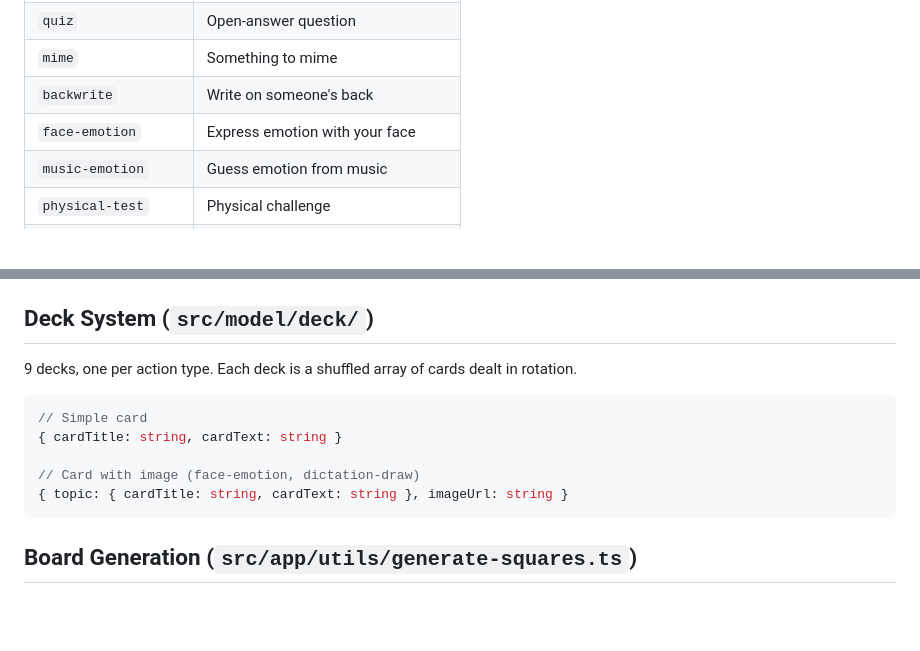
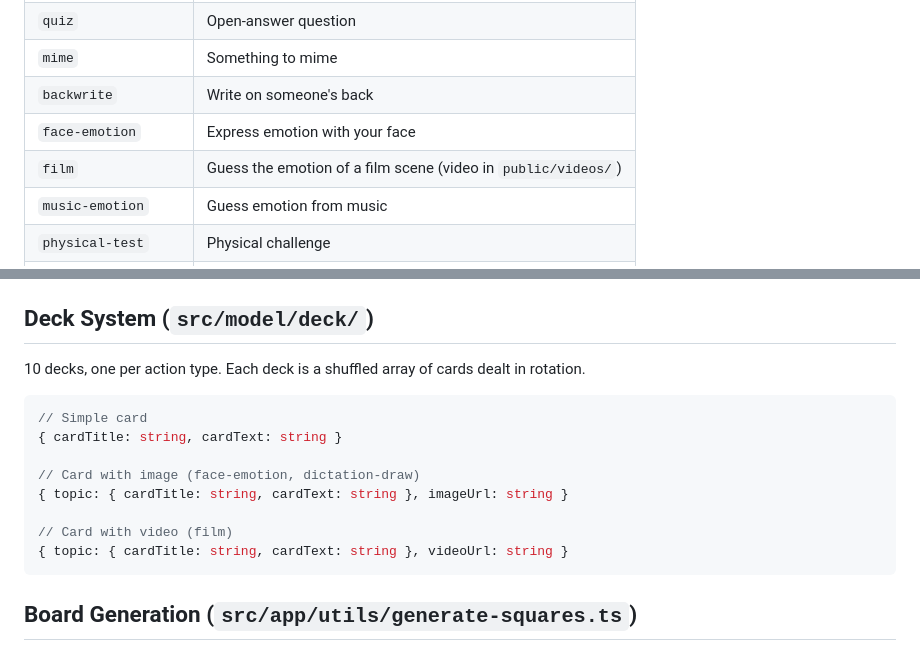
Before and after one commit to samueldebenedictis/tesi, a Markdown page: docs/game-model.md, 2 parts joined by grey strips. Drawn GitHub-style; blank space fills up the shorter version.

Commit message:
docs: document film square

````diff
--- a/docs/game-model.md
+++ b/docs/game-model.md
@@ -98,6 +98,7 @@ const game: Game = Game.fromJSON(json) // → reconstructed instance
 | `mime` | Something to mime |
 | `backwrite` | Write on someone's back |
 | `face-emotion` | Express emotion with your face |
+| `film` | Guess the emotion of a film scene (video in `public/videos/`) |
 | `music-emotion` | Guess emotion from music |
 | `physical-test` | Physical challenge |
 | `what-would-you-do` | Hypothetical scenario |
@@ -112,7 +113,7 @@ Each action type has a manager handling pre/post resolution logic. 15 managers t
 
 ## Deck System (`src/model/deck/`)
 
-9 decks, one per action type. Each deck is a shuffled array of cards dealt in rotation.
+10 decks, one per action type. Each deck is a shuffled array of cards dealt in rotation.
 
 ```ts
 // Simple card
@@ -120,6 +121,9 @@ Each action type has a manager handling pre/post resolution logic. 15 managers t
 
 // Card with image (face-emotion, dictation-draw)
 { topic: { cardTitle: string, cardText: string }, imageUrl: string }
+
+// Card with video (film)
+{ topic: { cardTitle: string, cardText: string }, videoUrl: string }
 ```
 
 ## Board Generation (`src/app/utils/generate-squares.ts`)
````
Also changed, not shown: docs/multiplayer-api.md (+4 -1 lines).
